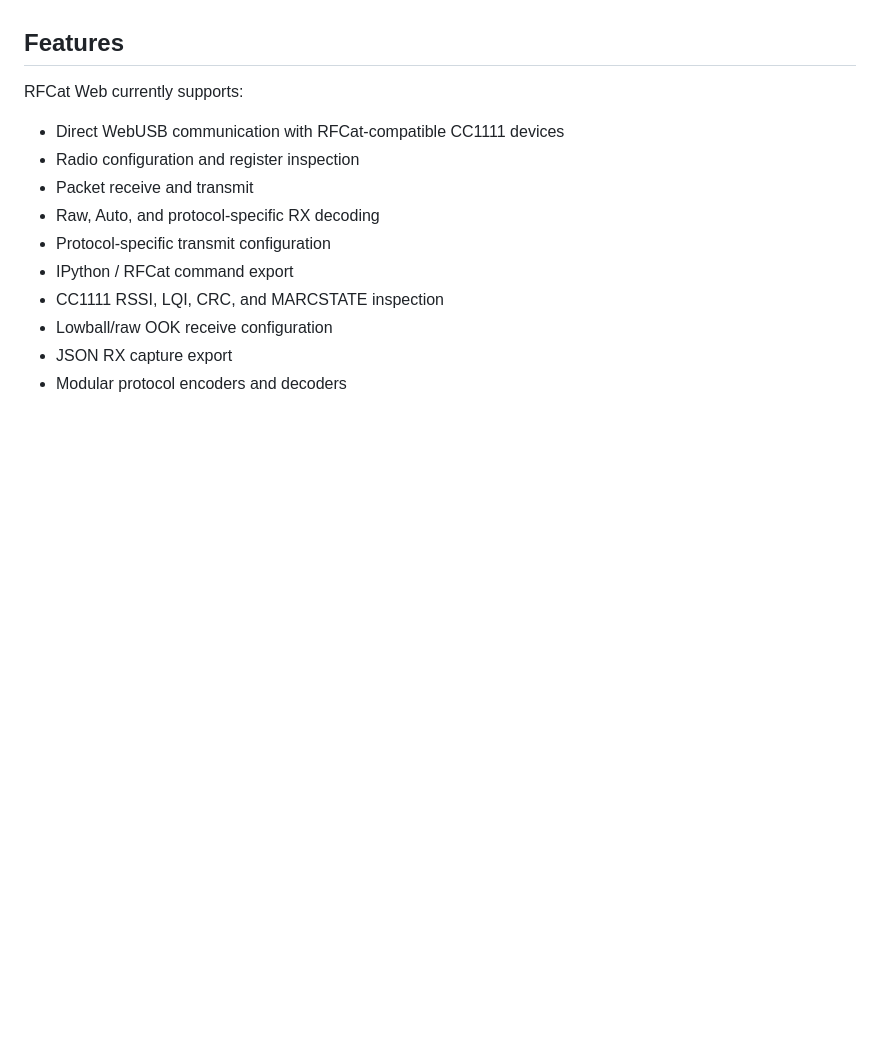
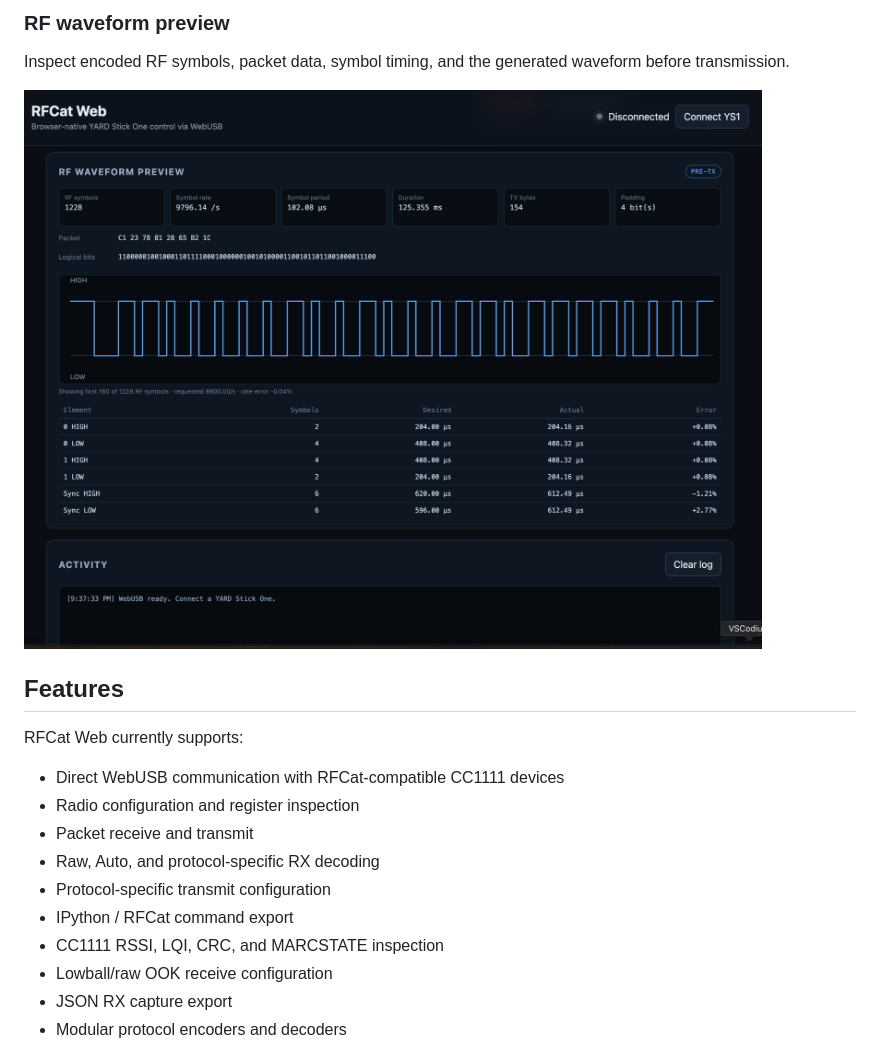
Before and after one commit to jimilinuxguy/rfcat-web, a Markdown page: README.md, the part around the change printed below. GitHub-like rendering; pictures changed too: docs/images/waveform-preview.png (added); blank space fills up the shorter version.

```diff
--- a/README.md
+++ b/README.md
@@ -6,3 +21,8 @@ RFCat Web provides direct radio configuration, receive/transmit controls, protoc
+### RF waveform preview
+
+Inspect encoded RF symbols, packet data, symbol timing, and the generated waveform before transmission.
+
+![RFCat Web RF waveform preview](docs/images/waveform-preview.png)
 
 ## Features
 
```
Also changed, not shown: other parts of README.md (+15 -0 lines), docs/images/radio-configuration.png (added), docs/images/receiver-transmitter.png (added).
